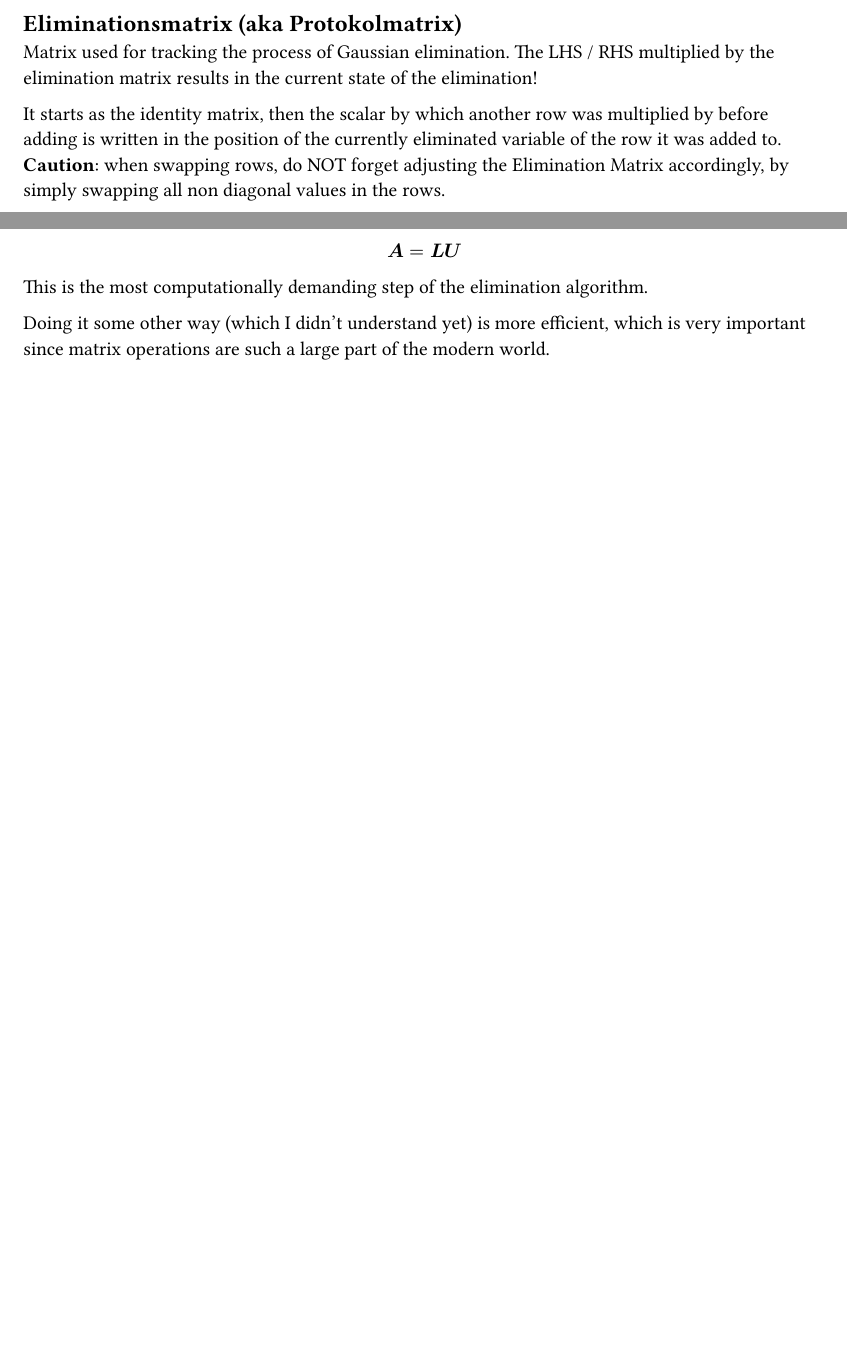
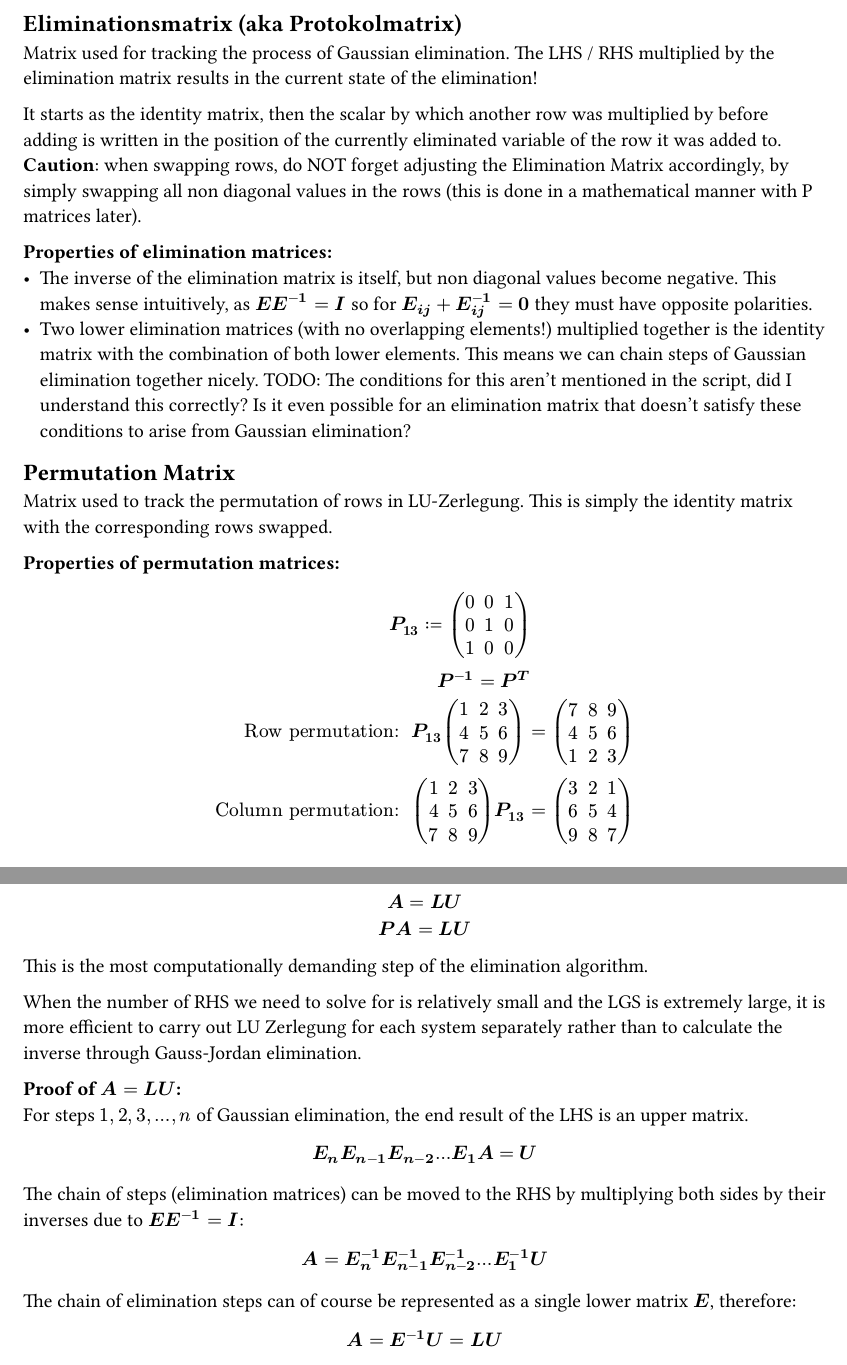
Before and after one commit to kalekdev/uni, a Typst document (semester-1/lineare-algebra/notes.typ): two parts of pages 3 and 4 of 5 before the commit and two parts of pages 4 and 5 of 6 after it, joined at a grey line, cut so that both start at the same text, the shorter picture padded with empty space. The pictures show the PDF file semester-1/lineare-algebra/notes.pdf that the author committed with the source.

Commit message:
Digitech CMOS and Linalg LU decomposition notes

```diff
--- a/semester-1/lineare-algebra/notes.typ
+++ b/semester-1/lineare-algebra/notes.typ
@@ -140,3 +140,18 @@ $
+*Properties of elimination matrices:*\
+- The inverse of the elimination matrix is itself, but non diagonal values become negative. This makes sense intuitively, as $bold(E E^(-1) = I)$ so for $bold(E_(i j) + E^(-1)_(i j) =0)$ they must have opposite polarities.
+- Two lower elimination matrices (with no overlapping elements!) multiplied together is the identity matrix with the combination of both lower elements. This means we can chain steps of Gaussian elimination together nicely. TODO: The conditions for this aren't mentioned in the script, did I understand this correctly? Is it even possible for an elimination matrix that doesn't satisfy these conditions to arise from Gaussian elimination?
+
+== Permutation Matrix
+
+Matrix used to track the permutation of rows in LU-Zerlegung. This is simply the identity matrix with the corresponding rows swapped.\
+
+*Properties of permutation matrices:*\
+$
+  bold(P_13) := mat(0,0,1;0,1,0;1,0,0)\
+  bold(P^(-1) = P^T)\
+  "Row permutation:" space bold(P_13) mat(1,2,3;4,5,6;7,8,9) &= mat(7,8,9;4,5,6;1,2,3)\
+  "Column permutation:" space mat(1,2,3;4,5,6;7,8,9) bold(P_13) &= mat(3,2,1;6,5,4;9,8,7)\
+$
 == Calculating the Inverse
 The inverse can be calculated through Gaussian elimination (full Gaussian elimination, ie. with back substitution already carried out so the LHS matrix is the identity matrix) with a RHS of $bold(b) = vec(b_1, b_2, ..., b_n)$ and then finding which $bold(X)$ results in $bold(X^(-1)b)=$ our eliminated original matrix (by simply reading the coefficients of each component of $bold(b)$).
 
@@ -168,8 +183,22 @@ $
 == LU Zerlegung
 A matrix is decomposed into an upper and lower matrix during Gaussian elimination, such that:
 $
-  bold(A = L U)
+  bold(A = L U)\
+  bold(P A = L U)
 $
 This is the most computationally demanding step of the elimination algorithm.
 
-Doing it some other way (which I didn't understand yet) is more efficient, which is very important since matrix operations are such a large part of the modern world.
+When the number of RHS we need to solve for is relatively small and the LGS is extremely large, it is more efficient to carry out LU Zerlegung for each system separately rather than to calculate the inverse through Gauss-Jordan elimination.
+
+*Proof of $bold(A = L U)$:*\
+For steps $1,2,3,...,n$ of Gaussian elimination, the end result of the LHS is an upper matrix.
+$
+  bold(E_n E_(n-1) E_(n-2)...E_1 A = U)
+$
+The chain of steps (elimination matrices) can be moved to the RHS by multiplying both sides by their inverses due to $bold(E E^(-1) = I)$:
+$
+  bold(A = E^(-1)_n E^(-1)_(n-1) E^(-1)_(n-2)...E^(-1)_1 U)
+$
+The chain of elimination steps can of course be represented as a single lower matrix $bold(E)$, therefore:
+$
+  bold(A = E^(-1) U = L U)
```
Also changed, not shown: semester-1/analysis-1/notes.typ (+9 -1 lines), semester-1/digitaltechnik/notes.typ (+22 -0 lines), semester-1/analysis-1/notes.pdf, semester-1/digitaltechnik/notes.pdf, semester-1/lineare-algebra/notes.pdf, semester-1/lineare-algebra/notes.typ (20 more changed lines).
